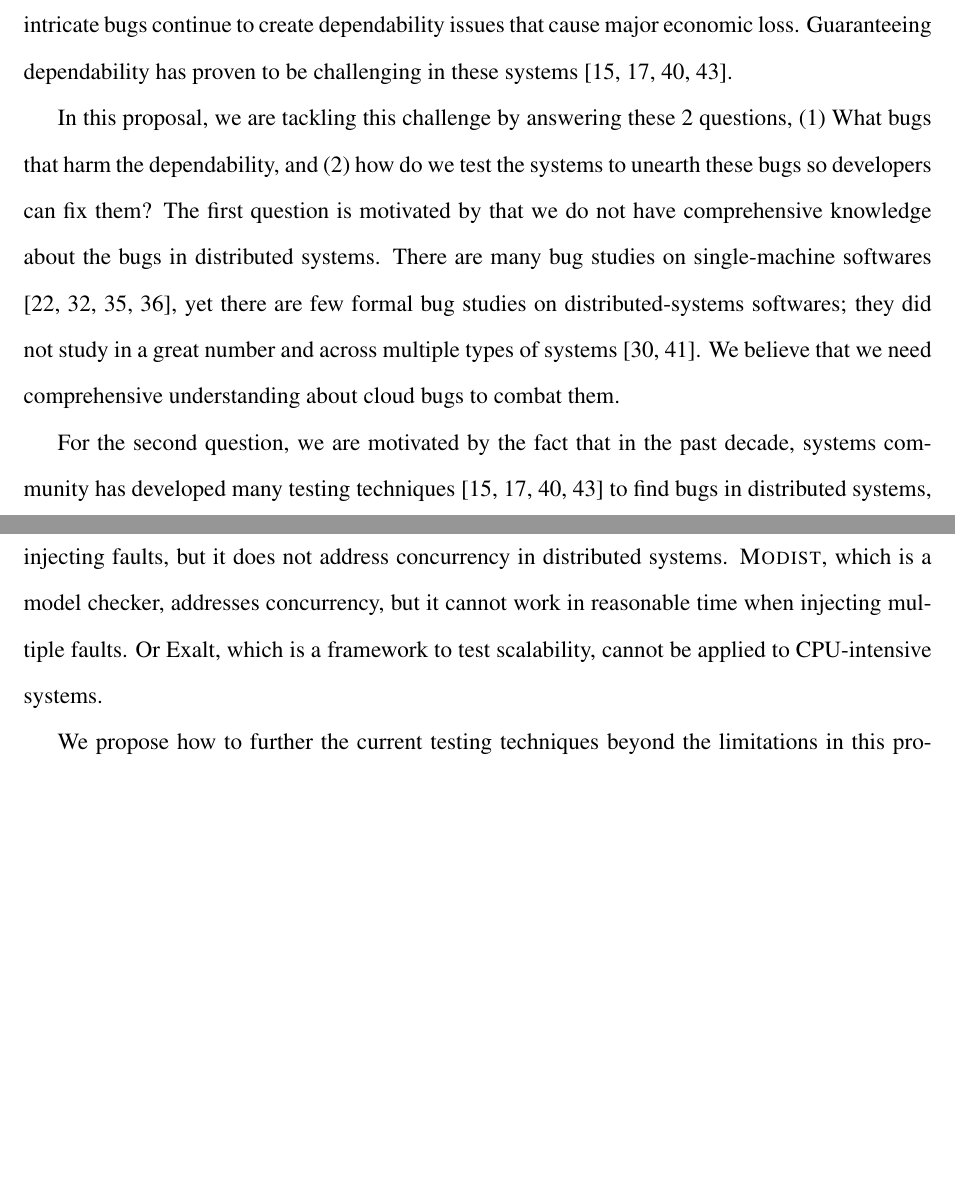
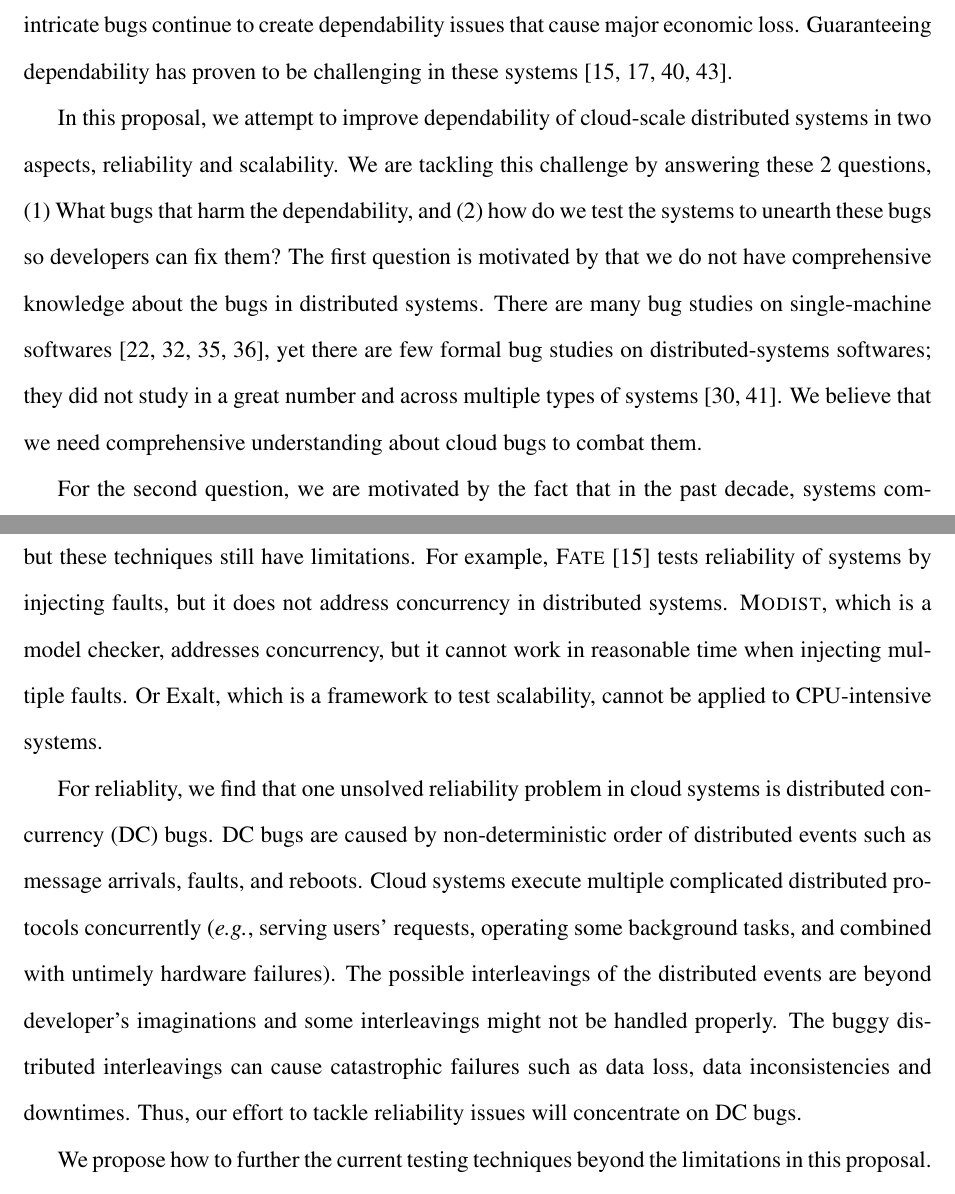
Before and after one commit to tanakorn/dissertation, a LaTeX thesis (main.tex, which reads intro-intro.tex): two parts of pages 7 and 8 of 20, joined at a grey line, cut so that both start at the same text, the shorter picture padded with empty space. Compiled offline with pdfLaTeX.

Commit message:
Move DC bug intro to intro chapter

```diff
--- a/intro-intro.tex
+++ b/intro-intro.tex
@@ -24,12 +24,16 @@ bugs continue to create dependability issues that cause major economic loss.
 Guaranteeing dependability has proven to be challenging in these systems
 \cite{Gunawi+11-FateDestini, Guo+11-Demeter, Wang+14-Exalt, Yang+09-Modist}.
 
-In this proposal, we are tackling this challenge by answering these 2 questions,
-(1) What bugs that harm the dependability, and (2) how do we test the systems to
-unearth these bugs so developers can fix them? The first question is motivated
-by that we do not have comprehensive knowledge about the bugs in distributed
-systems. There are many bug studies on single-machine softwares
-\cite{Jin+12-PerformanceBugs, Lu+08-ConcurrencyBugStudy, Palix+11-FaultsInLinux,
+In this proposal, we attempt to improve dependability of cloud-scale distributed
+systems in two aspects, reliability and scalability. We are tackling this
+challenge by answering these 2 questions, (1) What bugs that harm the
+dependability, and (2) how do we test the systems to unearth these bugs so
+developers can fix them?
+%
+The first question is motivated by that we do not have comprehensive knowledge
+about the bugs in distributed systems. There are many bug studies on
+single-machine softwares \cite{Jin+12-PerformanceBugs,
+Lu+08-ConcurrencyBugStudy, Palix+11-FaultsInLinux,
 Sahoo+10-StudyBugsServerSoftware}, yet there are few formal bug studies on
 distributed-systems softwares; they did not study in a great number and across
 multiple types of systems \cite{Li+13-ScopeBugStudy, Xiao+14-NonDetMR}. We
@@ -46,3 +50,13 @@ injecting faults, but it does not address concurrency in distributed systems.
 reasonable time when injecting multiple faults. Or Exalt, which is a framework
 to test scalability, cannot be applied to CPU-intensive systems.
 
+For reliablity, we find that one unsolved reliability problem in cloud systems
+is distributed concurrency (DC) bugs. DC bugs are caused  by non-deterministic
+order of distributed events such as message arrivals, faults, and reboots. Cloud
+systems execute multiple complicated distributed protocols concurrently (\eg,
+serving users' requests, operating some background tasks, and combined with
+untimely hardware failures). The possible interleavings of the distributed
+events are beyond developer's imaginations and some interleavings might not be
+handled properly. The buggy distributed interleavings can cause catastrophic
+failures such as data loss, data inconsistencies and downtimes. Thus, our effort
+to tackle reliability issues will concentrate on DC bugs.
```
Also changed, not shown: intro-intro.tex (4 more changed lines).
